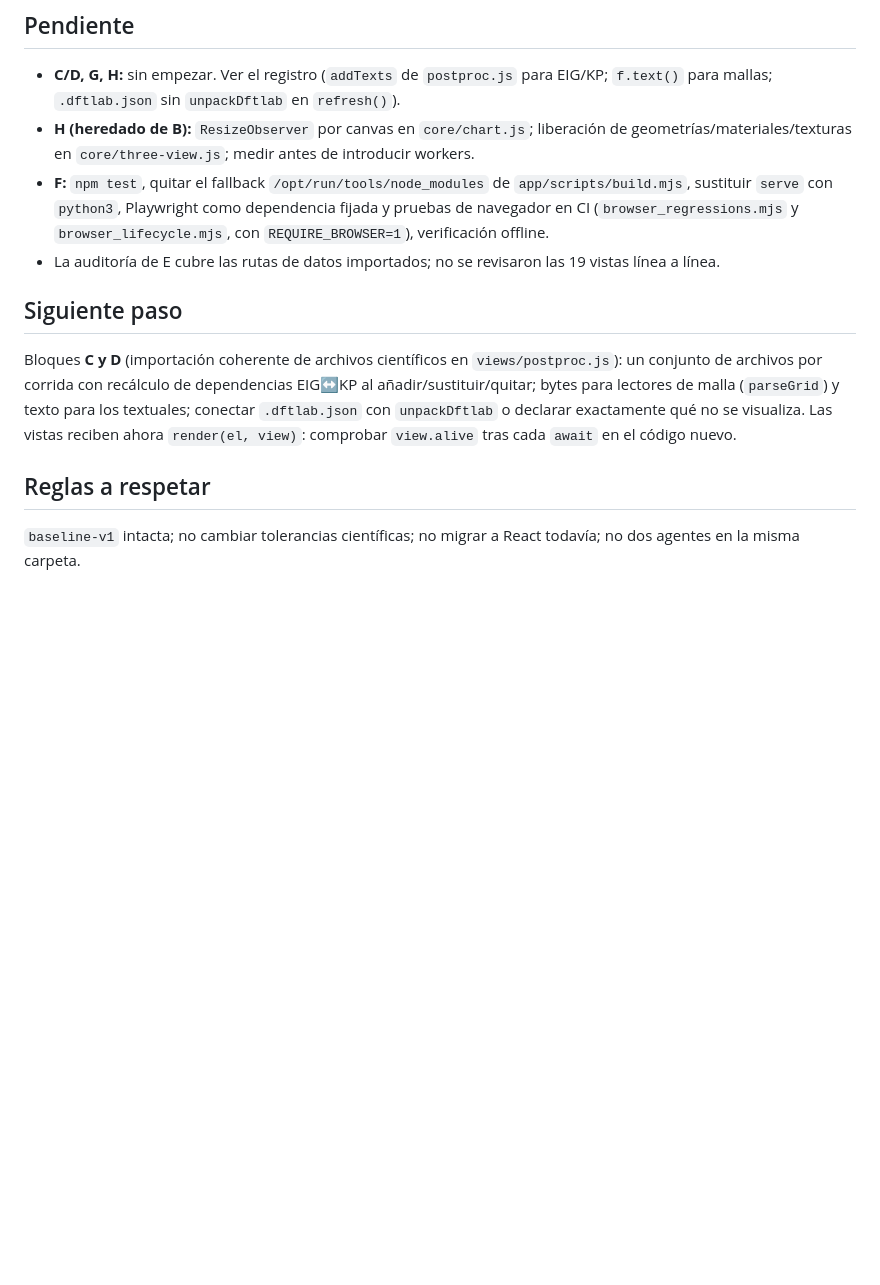
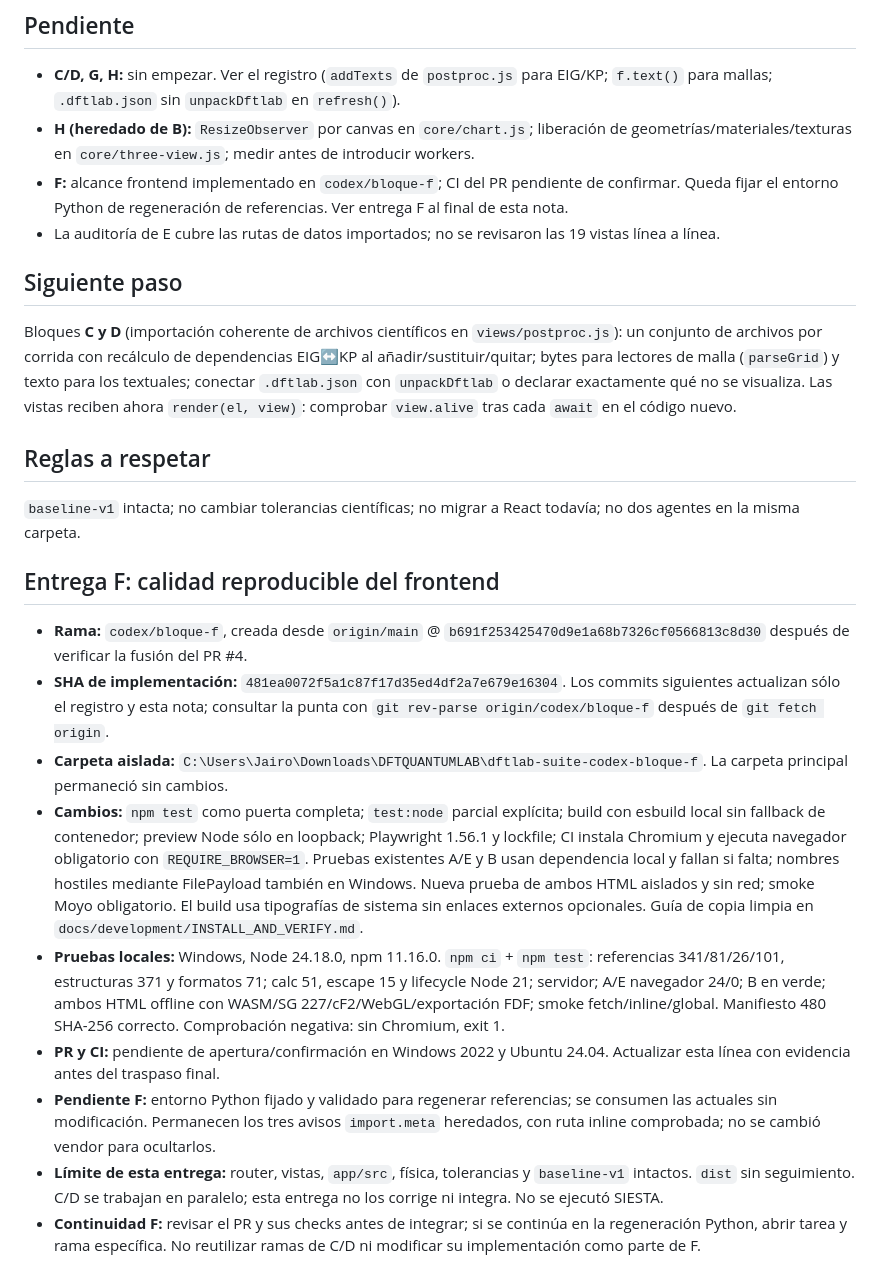
Before and after one commit to Jairomcarmona/dftlab-suite, a Markdown page: docs/reviews/TRASPASO.md, the part around the change. Rendered like a GitHub page; blank space fills up the shorter version.

```diff
--- a/docs/reviews/TRASPASO.md
+++ b/docs/reviews/TRASPASO.md
@@ -30,7 +30,7 @@ Corregir fallos funcionales, de seguridad y de ciclo de vida del frontend actual
 
 - **C/D, G, H:** sin empezar. Ver el registro (`addTexts` de `postproc.js` para EIG/KP; `f.text()` para mallas; `.dftlab.json` sin `unpackDftlab` en `refresh()`).
 - **H (heredado de B):** `ResizeObserver` por canvas en `core/chart.js`; liberación de geometrías/materiales/texturas en `core/three-view.js`; medir antes de introducir workers.
-- **F:** `npm test`, quitar el fallback `/opt/run/tools/node_modules` de `app/scripts/build.mjs`, sustituir `serve` con `python3`, Playwright como dependencia fijada y pruebas de navegador en CI (`browser_regressions.mjs` y `browser_lifecycle.mjs`, con `REQUIRE_BROWSER=1`), verificación offline.
+- **F:** alcance frontend implementado en `codex/bloque-f`; CI del PR pendiente de confirmar. Queda fijar el entorno Python de regeneración de referencias. Ver entrega F al final de esta nota.
 - La auditoría de E cubre las rutas de datos importados; no se revisaron las 19 vistas línea a línea.
 
 ## Siguiente paso
@@ -40,3 +40,15 @@ Bloques **C y D** (importación coherente de archivos científicos en `views/pos
 ## Reglas a respetar
 
 `baseline-v1` intacta; no cambiar tolerancias científicas; no migrar a React todavía; no dos agentes en la misma carpeta.
+
+## Entrega F: calidad reproducible del frontend
+
+- **Rama:** `codex/bloque-f`, creada desde `origin/main` @ `b691f253425470d9e1a68b7326cf0566813c8d30` después de verificar la fusión del PR #4.
+- **SHA de implementación:** `481ea0072f5a1c87f17d35ed4df2a7e679e16304`. Los commits siguientes actualizan sólo el registro y esta nota; consultar la punta con `git rev-parse origin/codex/bloque-f` después de `git fetch origin`.
+- **Carpeta aislada:** `C:\Users\Jairo\Downloads\DFTQUANTUMLAB\dftlab-suite-codex-bloque-f`. La carpeta principal permaneció sin cambios.
+- **Cambios:** `npm test` como puerta completa; `test:node` parcial explícita; build con esbuild local sin fallback de contenedor; preview Node sólo en loopback; Playwright 1.56.1 y lockfile; CI instala Chromium y ejecuta navegador obligatorio con `REQUIRE_BROWSER=1`. Pruebas existentes A/E y B usan dependencia local y fallan si falta; nombres hostiles mediante FilePayload también en Windows. Nueva prueba de ambos HTML aislados y sin red; smoke Moyo obligatorio. El build usa tipografías de sistema sin enlaces externos opcionales. Guía de copia limpia en `docs/development/INSTALL_AND_VERIFY.md`.
+- **Pruebas locales:** Windows, Node 24.18.0, npm 11.16.0. `npm ci` + `npm test`: referencias 341/81/26/101, estructuras 371 y formatos 71; calc 51, escape 15 y lifecycle Node 21; servidor; A/E navegador 24/0; B en verde; ambos HTML offline con WASM/SG 227/cF2/WebGL/exportación FDF; smoke fetch/inline/global. Manifiesto 480 SHA-256 correcto. Comprobación negativa: sin Chromium, exit 1.
+- **PR y CI:** pendiente de apertura/confirmación en Windows 2022 y Ubuntu 24.04. Actualizar esta línea con evidencia antes del traspaso final.
+- **Pendiente F:** entorno Python fijado y validado para regenerar referencias; se consumen las actuales sin modificación. Permanecen los tres avisos `import.meta` heredados, con ruta inline comprobada; no se cambió vendor para ocultarlos.
+- **Límite de esta entrega:** router, vistas, `app/src`, física, tolerancias y `baseline-v1` intactos. `dist` sin seguimiento. C/D se trabajan en paralelo; esta entrega no los corrige ni integra. No se ejecutó SIESTA.
+- **Continuidad F:** revisar el PR y sus checks antes de integrar; si se continúa en la regeneración Python, abrir tarea y rama específica. No reutilizar ramas de C/D ni modificar su implementación como parte de F.
```
Also changed, not shown: docs/reviews/REGISTRO_DEUDA.md (+17 -8 lines).
